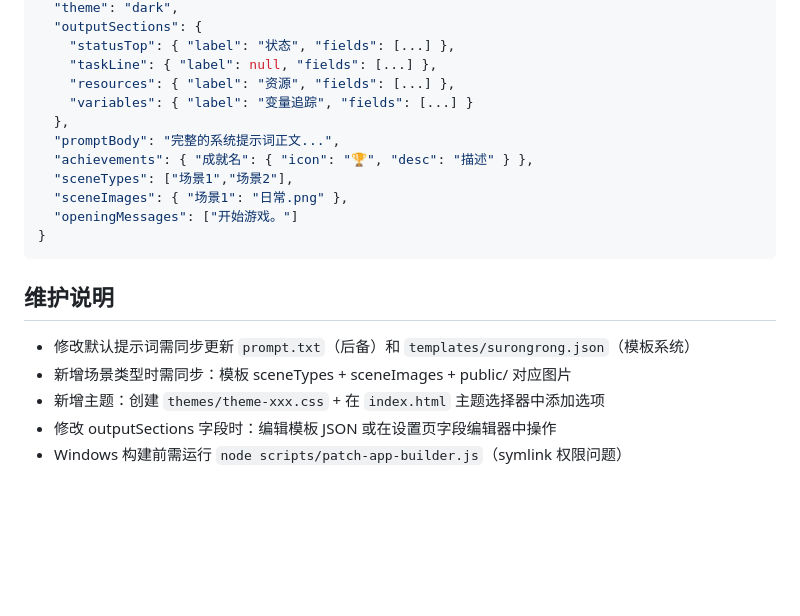
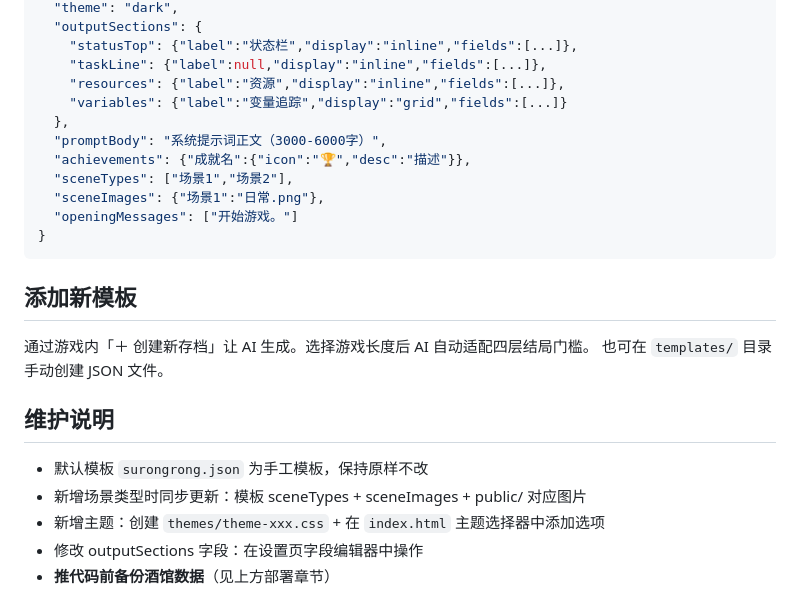
Before and after one commit to FuQing556/SuRong, a Markdown page: CLAUDE.md, the part around one of its changes. Drawn GitHub-style; blank space fills up the shorter version.

````diff
--- a/CLAUDE.md
+++ b/CLAUDE.md
@@ -187,22 +108,27 @@ git add -A && git commit -m "更新" && git push origin master
   "theme": "dark",
   "outputSections": {
-    "statusTop": { "label": "状态", "fields": [...] },
-    "taskLine": { "label": null, "fields": [...] },
-    "resources": { "label": "资源", "fields": [...] },
-    "variables": { "label": "变量追踪", "fields": [...] }
+    "statusTop": {"label":"状态栏","display":"inline","fields":[...]},
+    "taskLine": {"label":null,"display":"inline","fields":[...]},
+    "resources": {"label":"资源","display":"inline","fields":[...]},
+    "variables": {"label":"变量追踪","display":"grid","fields":[...]}
   },
-  "promptBody": "完整的系统提示词正文...",
-  "achievements": { "成就名": { "icon": "🏆", "desc": "描述" } },
+  "promptBody": "系统提示词正文（3000-6000字）",
+  "achievements": {"成就名":{"icon":"🏆","desc":"描述"}},
   "sceneTypes": ["场景1","场景2"],
-  "sceneImages": { "场景1": "日常.png" },
+  "sceneImages": {"场景1":"日常.png"},
   "openingMessages": ["开始游戏。"]
 }
 ```
 
+## 添加新模板
+
+通过游戏内「＋ 创建新存档」让 AI 生成。选择游戏长度后 AI 自动适配四层结局门槛。
+也可在 `templates/` 目录手动创建 JSON 文件。
+
 ## 维护说明
 
-- 修改默认提示词需同步更新 `prompt.txt`（后备）和 `templates/surongrong.json`（模板系统）
-- 新增场景类型时需同步：模板 sceneTypes + sceneImages + public/ 对应图片
+- 默认模板 `surongrong.json` 为手工模板，保持原样不改
+- 新增场景类型时同步更新：模板 sceneTypes + sceneImages + public/ 对应图片
 - 新增主题：创建 `themes/theme-xxx.css` + 在 `index.html` 主题选择器中添加选项
-- 修改 outputSections 字段时：编辑模板 JSON 或在设置页字段编辑器中操作
-- Windows 构建前需运行 `node scripts/patch-app-builder.js`（symlink 权限问题）
+- 修改 outputSections 字段：在设置页字段编辑器中操作
+- **推代码前备份酒馆数据**（见上方部署章节）
````
Also changed, not shown: other parts of CLAUDE.md (+66 -145 lines).
